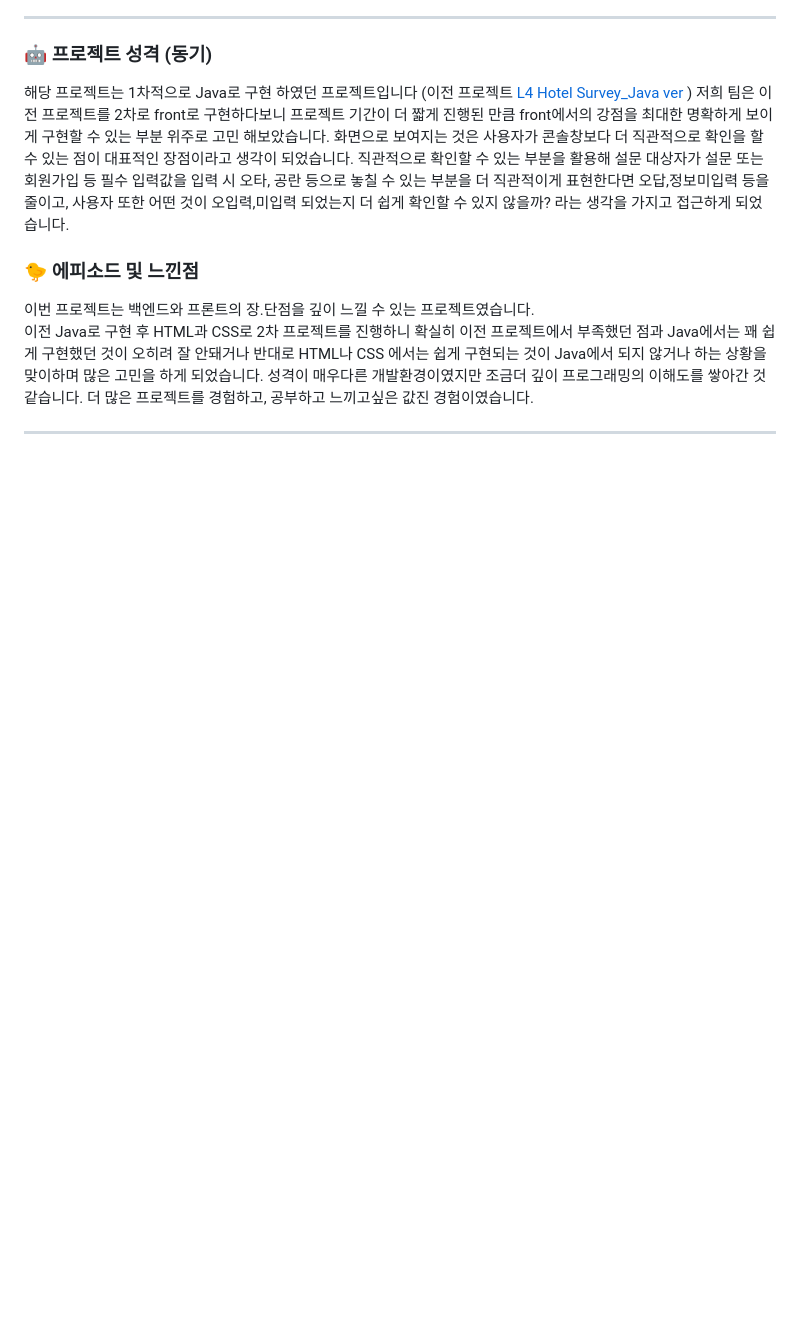
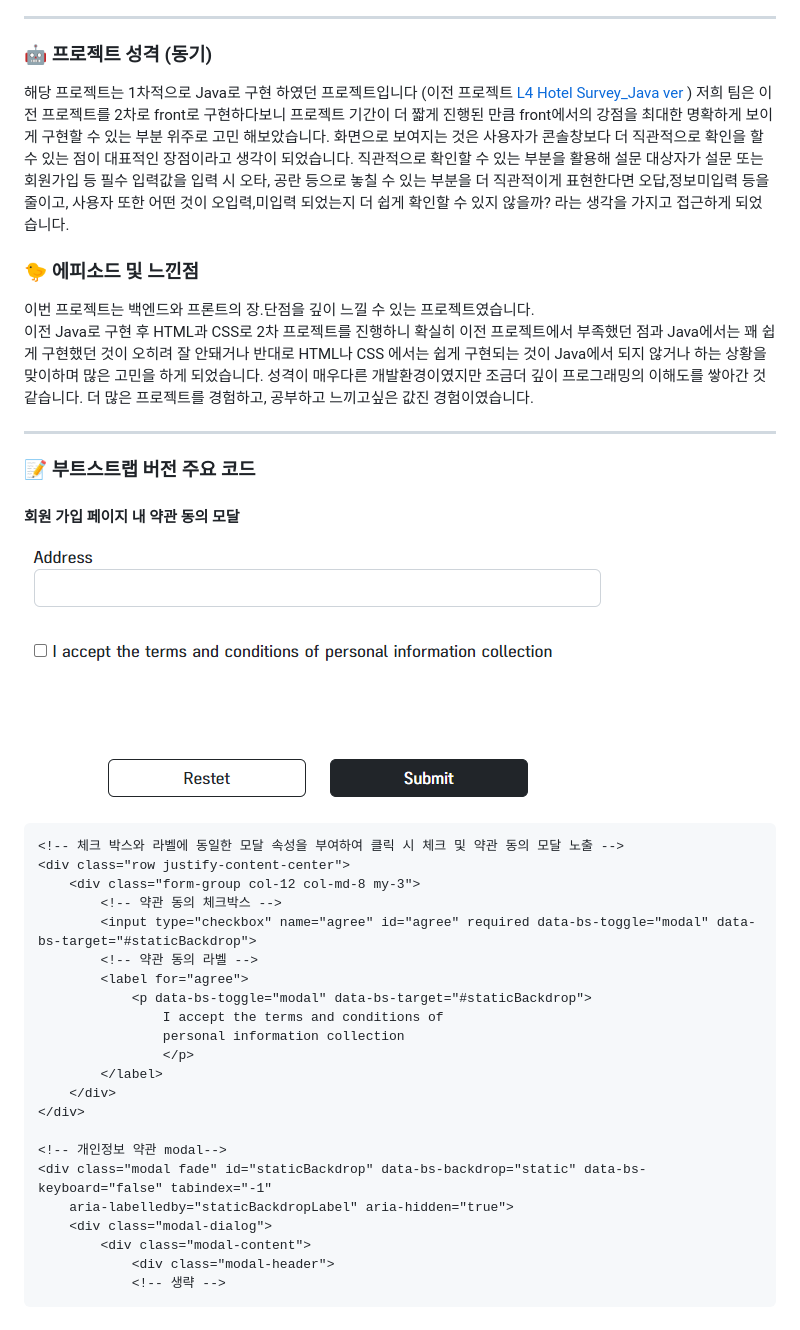
Before and after one commit to HHNebula/Toy_Project, a Markdown page: README.md, the part around the change. Rendered like a GitHub page; pictures changed too: docs/refactoring/img/cap_img2.png (added); blank space fills up the shorter version.

````diff
--- a/README.md
+++ b/README.md
@@ -94,3 +94,34 @@ VisualStudioCode, git
 
 
 -----------------------
+
+### 📝 부트스트랩 버전 주요 코드
+
+#### 회원 가입 페이지 내 약관 동의 모달
+
+![Sign Up](./docs/refactoring/img/cap_img2.png)
+
+```html
+<!-- 체크 박스와 라벨에 동일한 모달 속성을 부여하여 클릭 시 체크 및 약관 동의 모달 노출 -->
+<div class="row justify-content-center">
+    <div class="form-group col-12 col-md-8 my-3">
+        <!-- 약관 동의 체크박스 -->
+        <input type="checkbox" name="agree" id="agree" required data-bs-toggle="modal" data-bs-target="#staticBackdrop">
+        <!-- 약관 동의 라벨 -->
+        <label for="agree">
+            <p data-bs-toggle="modal" data-bs-target="#staticBackdrop">
+                I accept the terms and conditions of
+                personal information collection
+                </p>
+        </label>
+    </div>
+</div>
+
+<!-- 개인정보 약관 modal-->
+<div class="modal fade" id="staticBackdrop" data-bs-backdrop="static" data-bs-keyboard="false" tabindex="-1"
+    aria-labelledby="staticBackdropLabel" aria-hidden="true">
+    <div class="modal-dialog">
+        <div class="modal-content">
+            <div class="modal-header">
+            <!-- 생략 -->
+```
````
